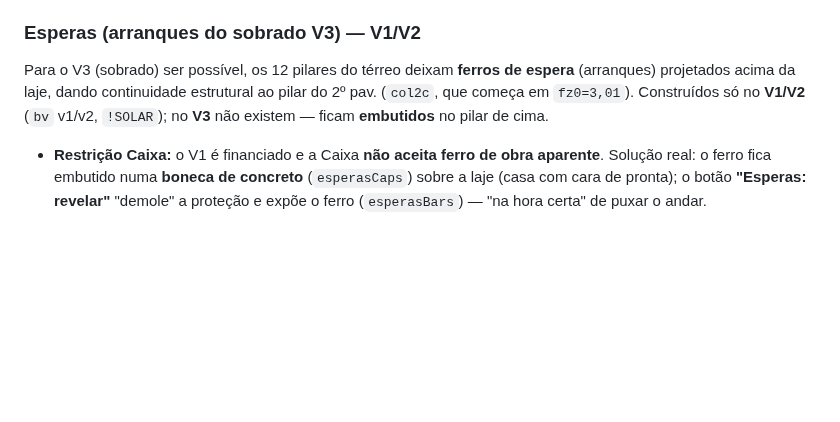
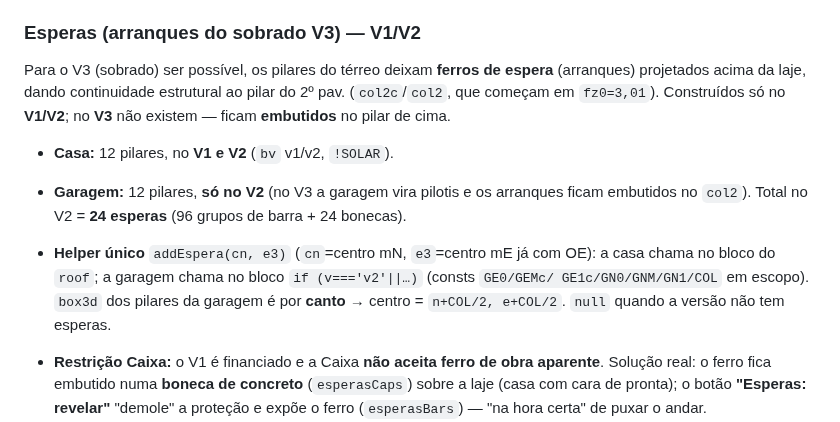
Before and after one commit to FernandoHeisser/plantas, a Markdown page: CLAUDE.md, the part around the change. GitHub-like rendering; blank space fills up the shorter version.

Commit message:
docs: CLAUDE.md — esperas da garagem (V2) + helper addEspera
Co-Authored-By: Claude Opus 4.8 <noreply@anthropic.com>

```diff
--- a/CLAUDE.md
+++ b/CLAUDE.md
@@ -690,10 +690,18 @@ antes de `buildDims3D`** (cotas ficam sem carimbo → sempre visíveis).
 
 ### Esperas (arranques do sobrado V3) — V1/V2
 
-Para o V3 (sobrado) ser possível, os 12 pilares do térreo deixam **ferros de espera**
+Para o V3 (sobrado) ser possível, os pilares do térreo deixam **ferros de espera**
 (arranques) projetados acima da laje, dando continuidade estrutural ao pilar do 2º pav.
-(`col2c`, que começa em `fz0=3,01`). Construídos só no **V1/V2** (`bv` v1/v2, `!SOLAR`);
-no **V3** não existem — ficam **embutidos** no pilar de cima.
+(`col2c`/`col2`, que começam em `fz0=3,01`). Construídos só no **V1/V2**; no **V3** não
+existem — ficam **embutidos** no pilar de cima.
+
+- **Casa:** 12 pilares, no **V1 e V2** (`bv` v1/v2, `!SOLAR`).
+- **Garagem:** 12 pilares, **só no V2** (no V3 a garagem vira pilotis e os arranques ficam
+  embutidos no `col2`). Total no V2 = **24 esperas** (96 grupos de barra + 24 bonecas).
+- **Helper único** `addEspera(cn, e3)` (`cn`=centro mN, `e3`=centro mE já com OE): a casa
+  chama no bloco do `roof`; a garagem chama no bloco `if (v==='v2'||…)` (consts `GE0/GEMc/
+  GE1c/GN0/GNM/GN1/COL` em escopo). `box3d` dos pilares da garagem é por **canto** → centro
+  = `n+COL/2, e+COL/2`. `null` quando a versão não tem esperas.
 
 - **Restrição Caixa:** o V1 é financiado e a Caixa **não aceita ferro de obra aparente**.
   Solução real: o ferro fica embutido numa **boneca de concreto** (`esperasCaps`) sobre a
```
